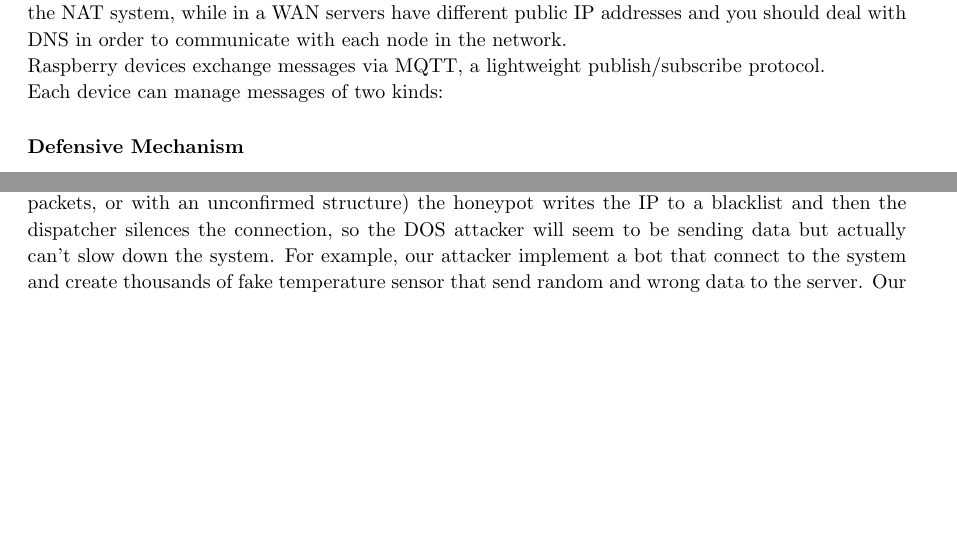
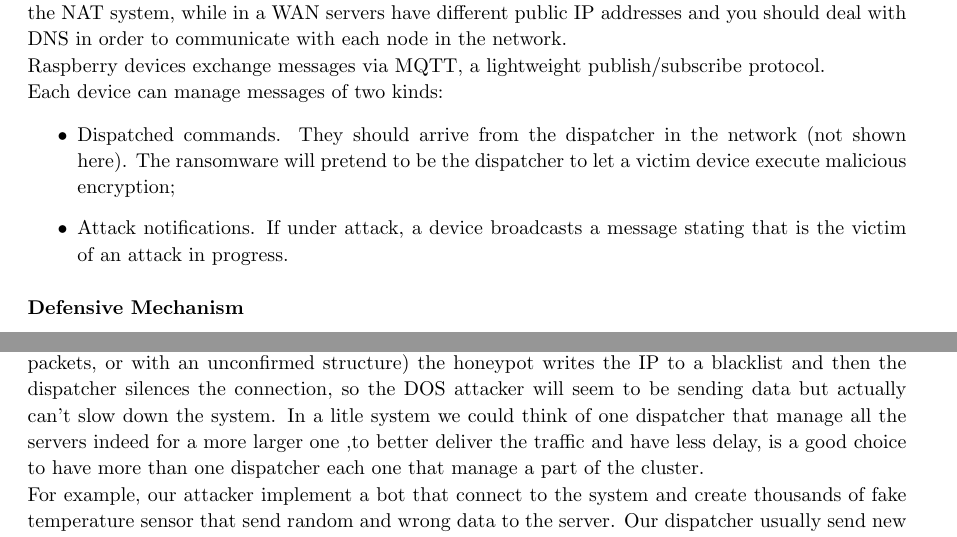
Before and after one commit to 343-Guilty4Spark/cyber_latex, a LaTeX thesis (report_template/report.tex, which reads report_template/chapters/overview.tex): two parts of pages 30 and 32 of 44, joined at a grey line, cut so that both start at the same text, the shorter picture padded with empty space. Compiled offline with pdfLaTeX.

Commit message:
Update overview

```diff
--- a/report_template/chapters/overview.tex
+++ b/report_template/chapters/overview.tex
@@ -37,11 +37,11 @@ In this example, the architecture of the network is a full mesh, implying that e
 Raspberry devices exchange messages via MQTT, a lightweight publish/subscribe protocol. \\
 Each device can manage messages of two kinds:
 
-%\begin{itemize}
-%  \item Dispatched commands. They should arrive from the dispatcher in the network (not shown here). The ransomware will pretend to be the dispatcher to let a victim device execute malicious encryption;
-%  \item Attack notifications. If under attack, a device broadcasts a message stating that is the victim of an attack in progress.
-%\end{itemize}
-% DA REINSERIRE
+\begin{itemize}
+ \item Dispatched commands. They should arrive from the dispatcher in the network (not shown here). The ransomware will pretend to be the dispatcher to let a victim device execute malicious encryption;
+  \item Attack notifications. If under attack, a device broadcasts a message stating that is the victim of an attack in progress.
+\end{itemize}
+
 
 \subsubsection{Defensive Mechanism}
 
@@ -106,7 +83,7 @@ In the last years it becomes more and more important to avoid waste of energy at
 \end{figure}
 \FloatBarrier
 \noindent
-The cluster consists of a main server to which the various edge servers are connected so a client  from the outside will turn out to be the leaf of this tree that can also evolve in multiple layers, in this case we preferred to remain fairly simple. The dispatcher, once the client sends a packet, redirects it to the server it is interacting with, every time a new connection arrives the dispatcher evaluates it as "harmful" then sends all the packets to the honeypot which, while the dispatcher continues the his job, checks that this client is credible and redirects the response to the dispatcher so that he is free to create a new connection with one of the servers. When a client is malicious (it sends too many packets, or with an unconfirmed structure) the honeypot writes the IP to a blacklist and then the dispatcher silences the connection, so the DOS attacker will seem to be sending data but actually can't slow down the system.
+The cluster consists of a main server to which the various edge servers are connected so a client  from the outside will turn out to be the leaf of this tree that can also evolve in multiple layers, in this case we preferred to remain fairly simple. The dispatcher, once the client sends a packet, redirects it to the server it is interacting with, every time a new connection arrives the dispatcher evaluates it as "harmful" then sends all the packets to the honeypot which, while the dispatcher continues the his job, checks that this client is credible and redirects the response to the dispatcher so that he is free to create a new connection with one of the servers. When a client is malicious (it sends too many packets, or with an unconfirmed structure) the honeypot writes the IP to a blacklist and then the dispatcher silences the connection, so the DOS attacker will seem to be sending data but actually can't slow down the system. In a litle system we could think of one dispatcher that manage all the servers indeed for a more larger one ,to better deliver the traffic and have less delay, is a good choice to have more than one dispatcher each one that manage a part of the cluster.\\
  For example, our attacker implement a bot that connect to the system and create thousands of fake temperature sensor that send random and wrong data to the server. Our dispatcher usually send new traffic connection to the honeypot, that will analyse the data . If this is no sense data, the honeypot will store in a log file(black list) the IP addresses of the fake sensor and will told to the dispatcher  to avoid accept new packets from that IP.
 In a more simple way of cluste rwe can think of having much fewer packets and therefore of having less traffic in the dispatcher, if so we can then merge the dispatcher and the honeypot so that the check is faster without fill the dispatcher too much.
 
```
Also changed, not shown: report_template/report.pdf, report_template/chapters/overview.tex (41 more changed lines), 1 other file.
